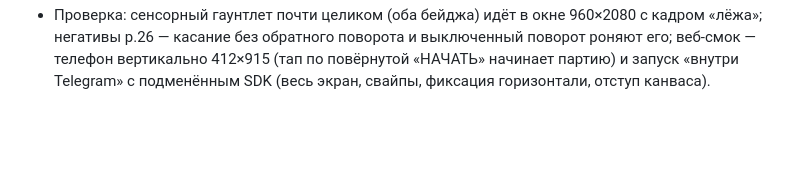
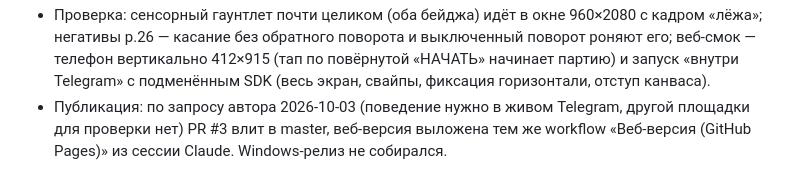
Before and after one commit to proshot82/bj2, a Markdown page: docs/BUILDLOG.md, the part around the change. Drawn GitHub-style; blank space fills up the shorter version.

Commit message:
Раунд 26: публикация веб-версии — по запросу автора
BUILDLOG: PR #3 влит в master, веб-версия выложена тем же workflow
«Веб-версия (GitHub Pages)» из сессии Claude — нужное поведение
проверяется только в живом Telegram. Windows-релиз не собирался.

Co-Authored-By: Claude Opus 5.5 <noreply@anthropic.com>
Claude-Session: https://claude.ai/code/session_01X3jn4wGhp6yx51v7judzG5

```diff
--- a/docs/BUILDLOG.md
+++ b/docs/BUILDLOG.md
@@ -453,3 +453,7 @@ day-only (флаг day_only в cutout_visible, минимально инвази
   выключенный поворот роняют его; веб-смок — телефон вертикально 412×915 (тап
   по повёрнутой «НАЧАТЬ» начинает партию) и запуск «внутри Telegram» с
   подменённым SDK (весь экран, свайпы, фиксация горизонтали, отступ канваса).
+- Публикация: по запросу автора 2026-10-03 (поведение нужно в живом
+  Telegram, другой площадки для проверки нет) PR #3 влит в master, веб-версия
+  выложена тем же workflow «Веб-версия (GitHub Pages)» из сессии Claude.
+  Windows-релиз не собирался.
```
